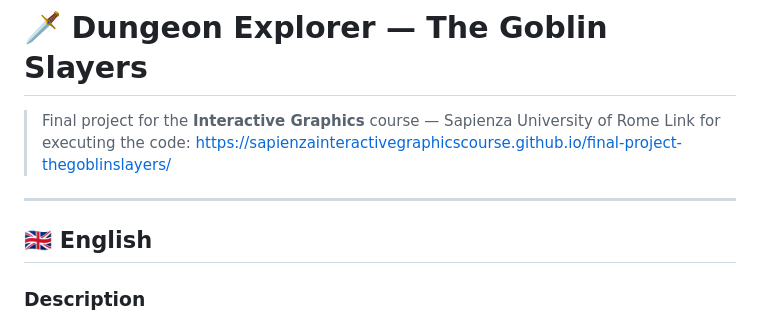
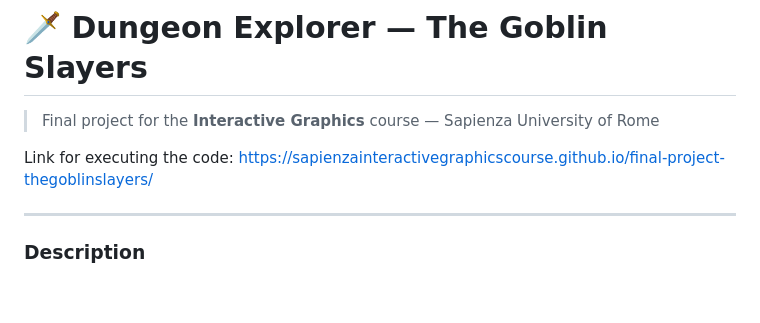
Before and after one commit to SapienzaInteractiveGraphicsCourse/final-project-thegoblinslayers, a Markdown page: README.md, the part around the change. Rendered like a GitHub page; blank space fills up the shorter version.

```diff
--- a/README.md
+++ b/README.md
@@ -1,10 +1,10 @@
 # 🗡️ Dungeon Explorer — The Goblin Slayers
 > Final project for the **Interactive Graphics** course — Sapienza University of Rome
+
 Link for executing the code: https://sapienzainteractivegraphicscourse.github.io/final-project-thegoblinslayers/
 
 ***
 
-## 🇬🇧 English
 
 ### Description
 
```
